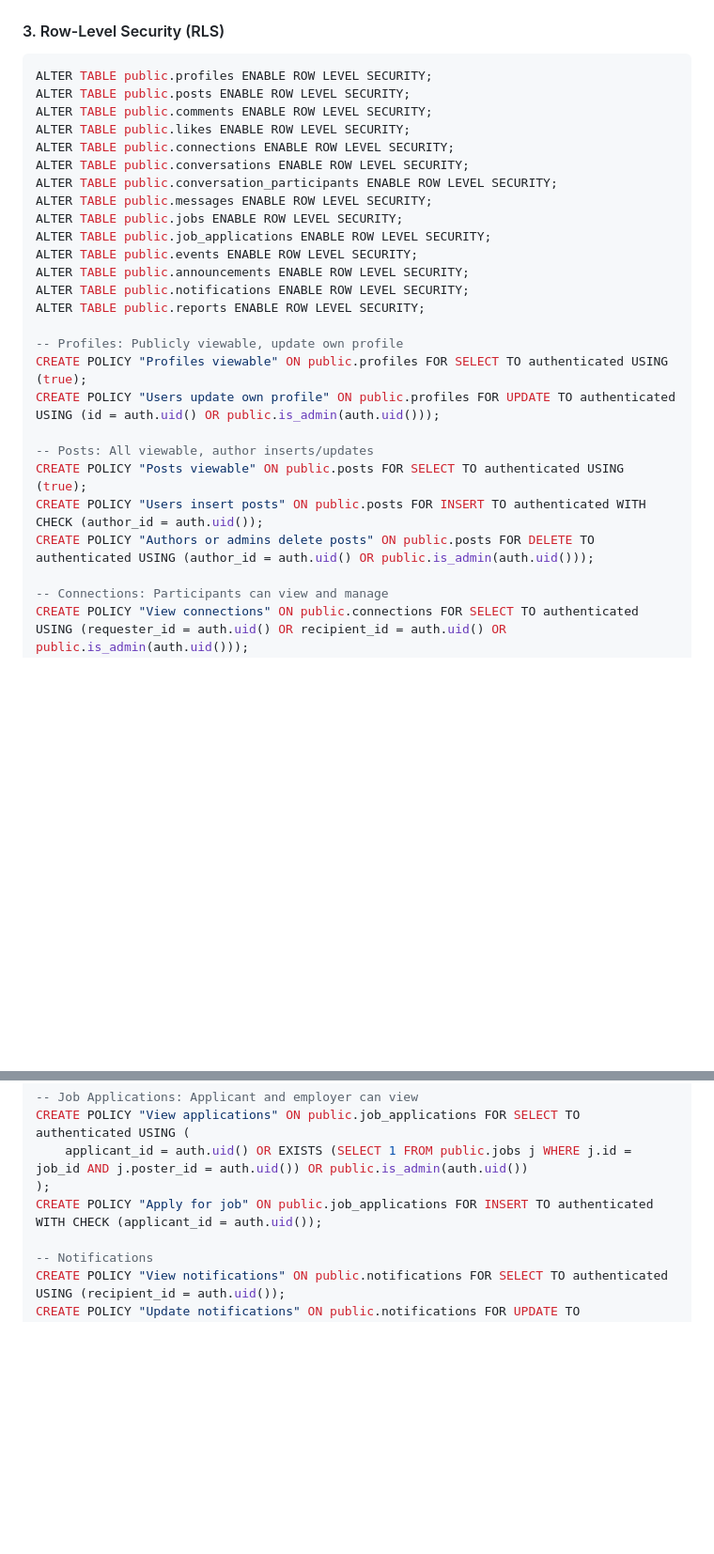
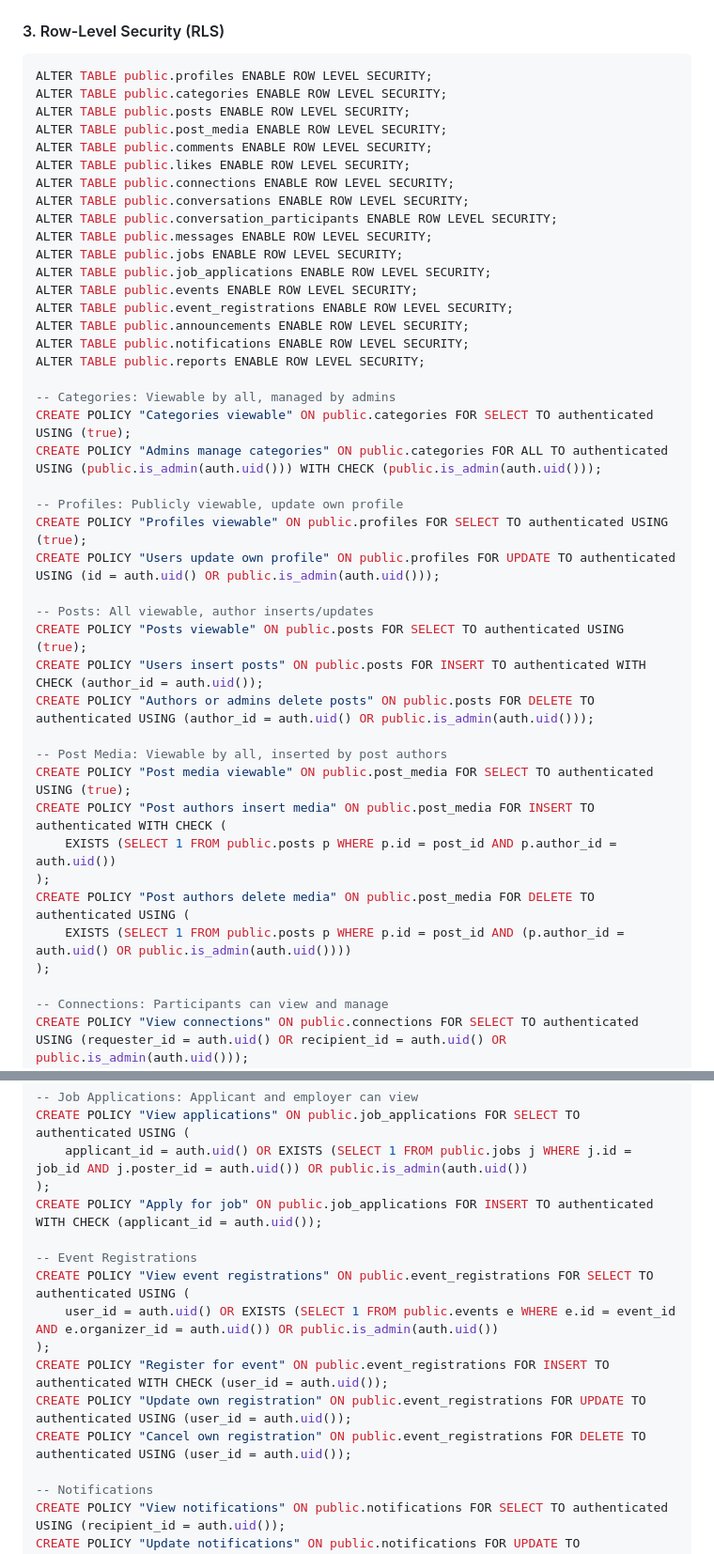
Before and after one commit to swapnilnaik29/Dharashiv-Foundation, a Markdown page: setup.md, 2 parts joined by grey strips. Shown at 94% size. Drawn GitHub-style; blank space fills up the shorter version.

Commit message:
docs: add RLS policies for categories, post_media, and event_registrations in setup.md

````diff
--- a/setup.md
+++ b/setup.md
@@ -307,7 +307,9 @@ $$ LANGUAGE plpgsql SECURITY DEFINER STABLE;
 #### 3. Row-Level Security (RLS)
 ```sql
 ALTER TABLE public.profiles ENABLE ROW LEVEL SECURITY;
+ALTER TABLE public.categories ENABLE ROW LEVEL SECURITY;
 ALTER TABLE public.posts ENABLE ROW LEVEL SECURITY;
+ALTER TABLE public.post_media ENABLE ROW LEVEL SECURITY;
 ALTER TABLE public.comments ENABLE ROW LEVEL SECURITY;
 ALTER TABLE public.likes ENABLE ROW LEVEL SECURITY;
 ALTER TABLE public.connections ENABLE ROW LEVEL SECURITY;
@@ -317,9 +319,14 @@ ALTER TABLE public.messages ENABLE ROW LEVEL SECURITY;
 ALTER TABLE public.jobs ENABLE ROW LEVEL SECURITY;
 ALTER TABLE public.job_applications ENABLE ROW LEVEL SECURITY;
 ALTER TABLE public.events ENABLE ROW LEVEL SECURITY;
+ALTER TABLE public.event_registrations ENABLE ROW LEVEL SECURITY;
 ALTER TABLE public.announcements ENABLE ROW LEVEL SECURITY;
 ALTER TABLE public.notifications ENABLE ROW LEVEL SECURITY;
 ALTER TABLE public.reports ENABLE ROW LEVEL SECURITY;
+
+-- Categories: Viewable by all, managed by admins
+CREATE POLICY "Categories viewable" ON public.categories FOR SELECT TO authenticated USING (true);
+CREATE POLICY "Admins manage categories" ON public.categories FOR ALL TO authenticated USING (public.is_admin(auth.uid())) WITH CHECK (public.is_admin(auth.uid()));
 
 -- Profiles: Publicly viewable, update own profile
 CREATE POLICY "Profiles viewable" ON public.profiles FOR SELECT TO authenticated USING (true);
@@ -329,6 +336,15 @@ CREATE POLICY "Users update own profile" ON public.profiles FOR UPDATE TO authen
 CREATE POLICY "Posts viewable" ON public.posts FOR SELECT TO authenticated USING (true);
 CREATE POLICY "Users insert posts" ON public.posts FOR INSERT TO authenticated WITH CHECK (author_id = auth.uid());
 CREATE POLICY "Authors or admins delete posts" ON public.posts FOR DELETE TO authenticated USING (author_id = auth.uid() OR public.is_admin(auth.uid()));
+
+-- Post Media: Viewable by all, inserted by post authors
+CREATE POLICY "Post media viewable" ON public.post_media FOR SELECT TO authenticated USING (true);
+CREATE POLICY "Post authors insert media" ON public.post_media FOR INSERT TO authenticated WITH CHECK (
+    EXISTS (SELECT 1 FROM public.posts p WHERE p.id = post_id AND p.author_id = auth.uid())
+);
+CREATE POLICY "Post authors delete media" ON public.post_media FOR DELETE TO authenticated USING (
+    EXISTS (SELECT 1 FROM public.posts p WHERE p.id = post_id AND (p.author_id = auth.uid() OR public.is_admin(auth.uid())))
+);
 
 -- Connections: Participants can view and manage
 CREATE POLICY "View connections" ON public.connections FOR SELECT TO authenticated USING (requester_id = auth.uid() OR recipient_id = auth.uid() OR public.is_admin(auth.uid()));
@@ -350,6 +366,14 @@ CREATE POLICY "View applications" ON public.job_applications FOR SELECT TO authe
     applicant_id = auth.uid() OR EXISTS (SELECT 1 FROM public.jobs j WHERE j.id = job_id AND j.poster_id = auth.uid()) OR public.is_admin(auth.uid())
 );
 CREATE POLICY "Apply for job" ON public.job_applications FOR INSERT TO authenticated WITH CHECK (applicant_id = auth.uid());
+
+-- Event Registrations
+CREATE POLICY "View event registrations" ON public.event_registrations FOR SELECT TO authenticated USING (
+    user_id = auth.uid() OR EXISTS (SELECT 1 FROM public.events e WHERE e.id = event_id AND e.organizer_id = auth.uid()) OR public.is_admin(auth.uid())
+);
+CREATE POLICY "Register for event" ON public.event_registrations FOR INSERT TO authenticated WITH CHECK (user_id = auth.uid());
+CREATE POLICY "Update own registration" ON public.event_registrations FOR UPDATE TO authenticated USING (user_id = auth.uid());
+CREATE POLICY "Cancel own registration" ON public.event_registrations FOR DELETE TO authenticated USING (user_id = auth.uid());
 
 -- Notifications
 CREATE POLICY "View notifications" ON public.notifications FOR SELECT TO authenticated USING (recipient_id = auth.uid());
````
